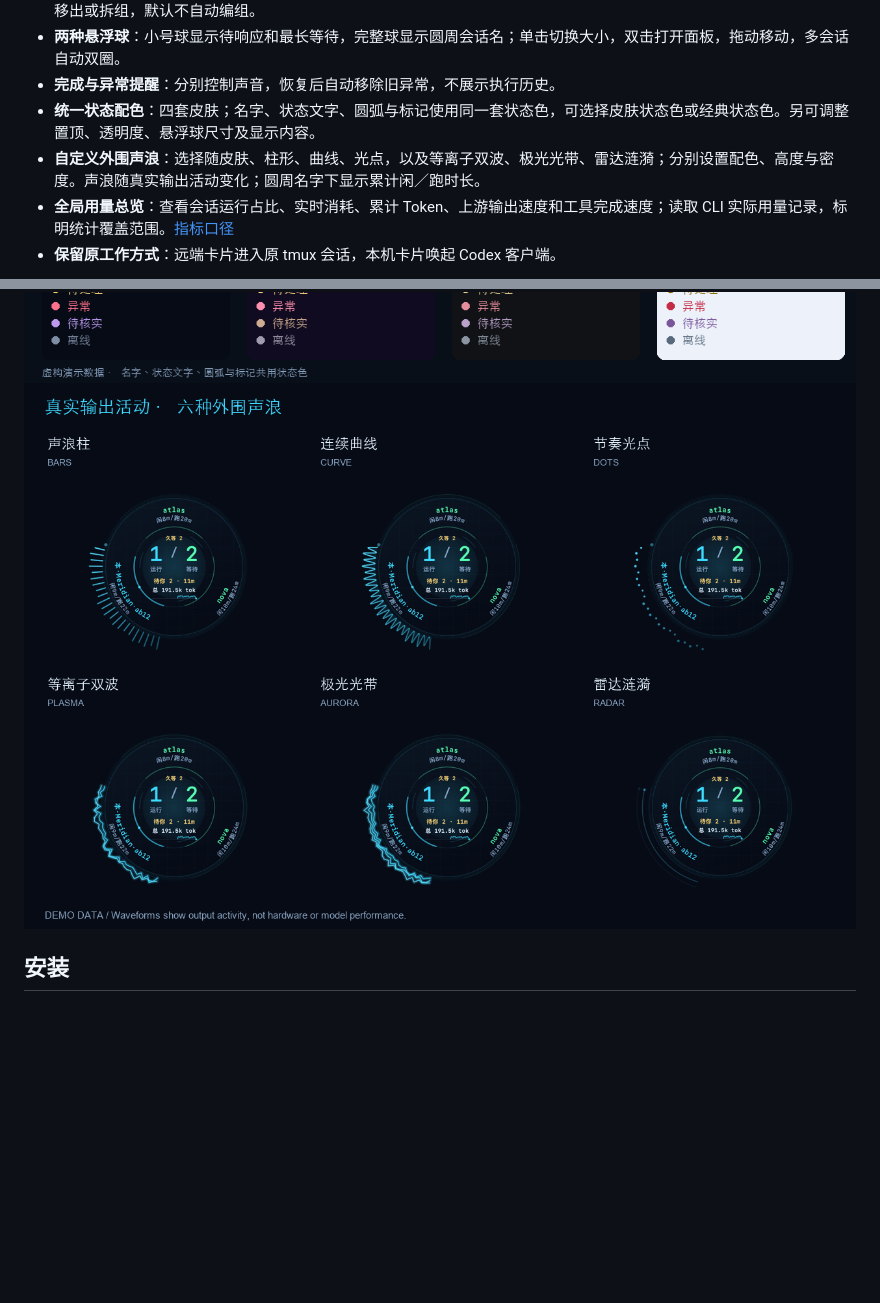
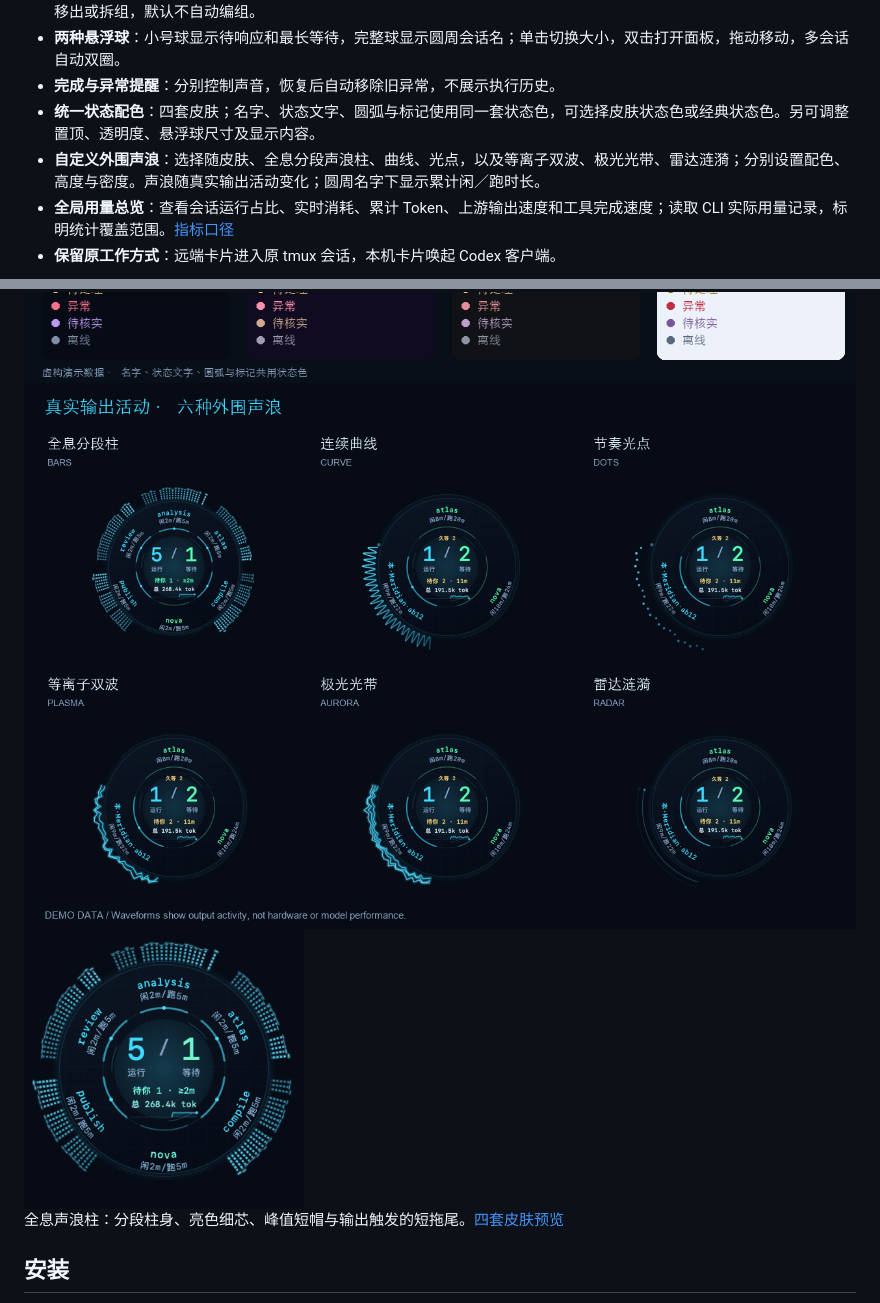
Before and after one commit to Arkaida/agent-orbit, a Markdown page: README.md, 2 parts joined by grey strips. Drawn GitHub-style; pictures changed too: docs/media/spectrum-bars.gif (added), docs/media/wave-styles.png; blank space fills up the shorter version.

Commit message:
Upgrade output bars with segmented holographic peaks and trails

```diff
--- a/README.md
+++ b/README.md
@@ -57,7 +57,7 @@ https://github.com/user-attachments/assets/13b256c0-9bb2-414b-a473-045c255d25ad
 - **两种悬浮球**：小号球显示待响应和最长等待，完整球显示圆周会话名；单击切换大小，双击打开面板，拖动移动，多会话自动双圈。
 - **完成与异常提醒**：分别控制声音，恢复后自动移除旧异常，不展示执行历史。
 - **统一状态配色**：四套皮肤；名字、状态文字、圆弧与标记使用同一套状态色，可选择皮肤状态色或经典状态色。另可调整置顶、透明度、悬浮球尺寸及显示内容。
-- **自定义外围声浪**：选择随皮肤、柱形、曲线、光点，以及等离子双波、极光光带、雷达涟漪；分别设置配色、高度与密度。声浪随真实输出活动变化；圆周名字下显示累计闲／跑时长。
+- **自定义外围声浪**：选择随皮肤、全息分段声浪柱、曲线、光点，以及等离子双波、极光光带、雷达涟漪；分别设置配色、高度与密度。声浪随真实输出活动变化；圆周名字下显示累计闲／跑时长。
 - **全局用量总览**：查看会话运行占比、实时消耗、累计 Token、上游输出速度和工具完成速度；读取 CLI 实际用量记录，标明统计覆盖范围。[指标口径](docs/METRICS.md)
 - **保留原工作方式**：远端卡片进入原 tmux 会话，本机卡片唤起 Codex 客户端。
 
@@ -69,6 +69,10 @@ https://github.com/user-attachments/assets/13b256c0-9bb2-414b-a473-045c255d25ad
 <img src="docs/media/state-colors.png" width="100%" alt="Six distinct session state colors across four native skins, using synthetic data">
 
 <img src="docs/media/wave-styles.png" width="100%" alt="Waveform styles and palettes using synthetic CLI session data">
+
+<img src="docs/media/spectrum-bars.gif" width="280" alt="Holographic segmented output bars with peak caps and event-driven trails; synthetic CLI demo">
+
+全息声浪柱：分段柱身、亮色细芯、峰值短帽与输出触发的短拖尾。[四套皮肤预览](docs/media/spectrum-skins.png)
 
 ## 安装
 
```
Also changed, not shown: docs/THEMING.md (+2 -0 lines), docs/USAGE.zh-CN.md (+4 -2 lines), docs/media/spectrum-bars.png (added), docs/media/spectrum-skins.png (added), 4 other files.
